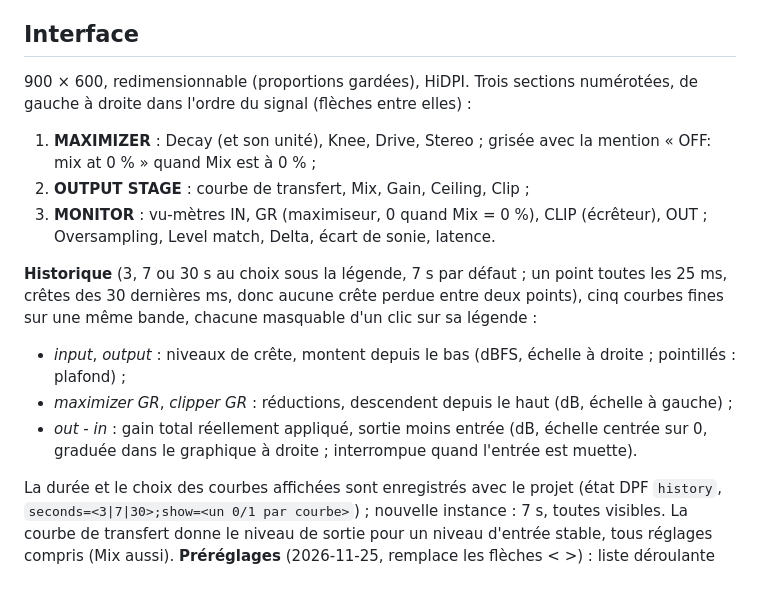
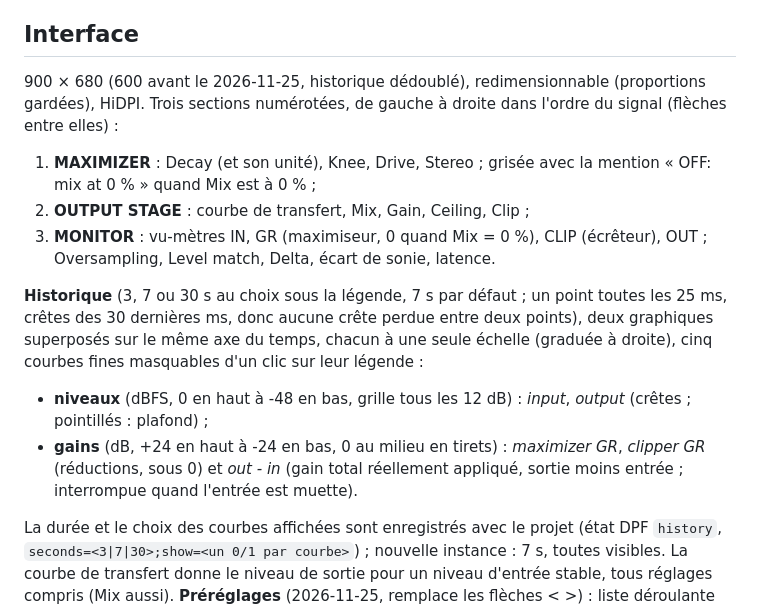
Before and after one commit to tterraz/brimstone_maximizer, a Markdown page: LISEZMOI.md, the part around the change. Drawn GitHub-style; blank space fills up the shorter version.

Commit message:
History in two plots on one time axis: levels (dBFS) and gains (dB)
Levels: input, output and ceiling, 0 to -48 dBFS. Gains: maximizer and
clipper reductions and out - in, +24 to -24 dB. Window 900 x 600 ->
900 x 680. Captures, manual, LISEZMOI and README updated.

Co-Authored-By: Claude Opus 5.5 <noreply@anthropic.com>

```diff
--- a/LISEZMOI.md
+++ b/LISEZMOI.md
@@ -67,7 +67,7 @@ au plafond (Hard, -0,3 dB), en 4x. Plafond garanti sur les échantillons, pas su
 entre échantillons.
 
 ## Interface
-900 × 600, redimensionnable (proportions gardées), HiDPI. Trois sections numérotées, de gauche à
+900 × 680 (600 avant le 2026-11-25, historique dédoublé), redimensionnable (proportions gardées), HiDPI. Trois sections numérotées, de gauche à
 droite dans l'ordre du signal (flèches entre elles) :
 1. **MAXIMIZER** : Decay (et son unité), Knee, Drive, Stereo ; grisée avec la mention
    « OFF: mix at 0 % » quand Mix est à 0 % ;
@@ -76,12 +76,13 @@ droite dans l'ordre du signal (flèches entre elles) :
    Oversampling, Level match, Delta, écart de sonie, latence.
 
 **Historique** (3, 7 ou 30 s au choix sous la légende, 7 s par défaut ; un point toutes les 25 ms, crêtes des 30 dernières ms, donc aucune crête
-perdue entre deux points), cinq courbes fines sur une même bande, chacune masquable d'un clic sur
-sa légende :
-- *input*, *output* : niveaux de crête, montent depuis le bas (dBFS, échelle à droite ; pointillés : plafond) ;
-- *maximizer GR*, *clipper GR* : réductions, descendent depuis le haut (dB, échelle à gauche) ;
-- *out - in* : gain total réellement appliqué, sortie moins entrée (dB, échelle centrée sur 0,
-  graduée dans le graphique à droite ; interrompue quand l'entrée est muette).
+perdue entre deux points), deux graphiques superposés sur le même axe du temps, chacun à une
+seule échelle (graduée à droite), cinq courbes fines masquables d'un clic sur leur légende :
+- **niveaux** (dBFS, 0 en haut à -48 en bas, grille tous les 12 dB) : *input*, *output*
+  (crêtes ; pointillés : plafond) ;
+- **gains** (dB, +24 en haut à -24 en bas, 0 au milieu en tirets) : *maximizer GR*, *clipper GR*
+  (réductions, sous 0) et *out - in* (gain total réellement appliqué, sortie moins entrée ;
+  interrompue quand l'entrée est muette).
 
 La durée et le choix des courbes affichées sont enregistrés avec le projet (état DPF `history`,
 `seconds=<3|7|30>;show=<un 0/1 par courbe>`) ; nouvelle instance : 7 s, toutes visibles. La courbe de transfert
```
Also changed, not shown: README.md (+1 -1 lines), doc/captures/capture_interface.png, doc/captures/capture_interface_ash.png, 4 other files.
